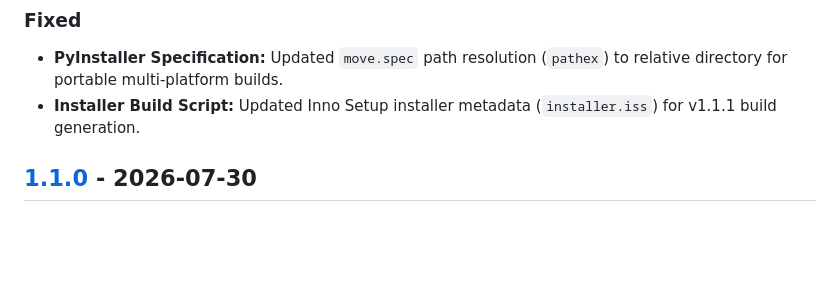
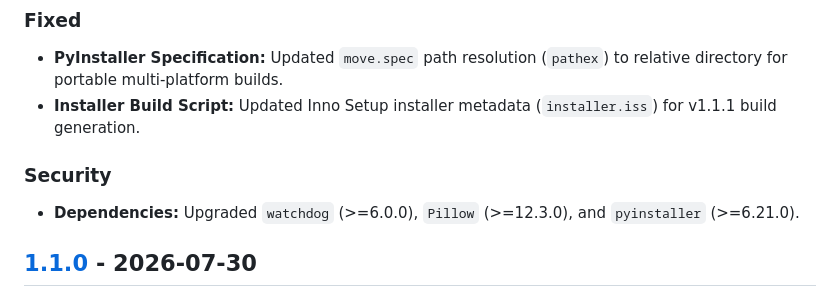
Before and after one commit to 1110101/FileMover, a Markdown page: CHANGELOG.md, the part around the change. Rendered like a GitHub page; blank space fills up the shorter version.

Commit message:
docs: update CHANGELOG.md with dependency upgrades

```diff
--- a/CHANGELOG.md
+++ b/CHANGELOG.md
@@ -10,6 +10,9 @@ and this project adheres to [Semantic Versioning](https://semver.org/spec/v2.0.0
 ### Fixed
 - **PyInstaller Specification:** Updated `move.spec` path resolution (`pathex`) to relative directory for portable multi-platform builds.
 - **Installer Build Script:** Updated Inno Setup installer metadata (`installer.iss`) for v1.1.1 build generation.
+
+### Security
+- **Dependencies:** Upgraded `watchdog` (>=6.0.0), `Pillow` (>=12.3.0), and `pyinstaller` (>=6.21.0).
 
 ## [1.1.0] - 2026-07-30
 
```
